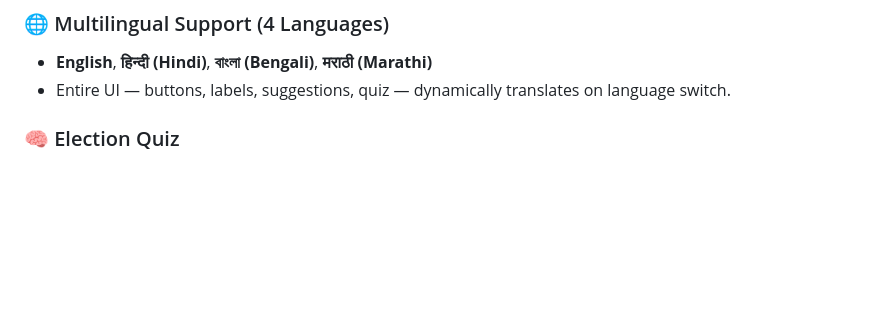
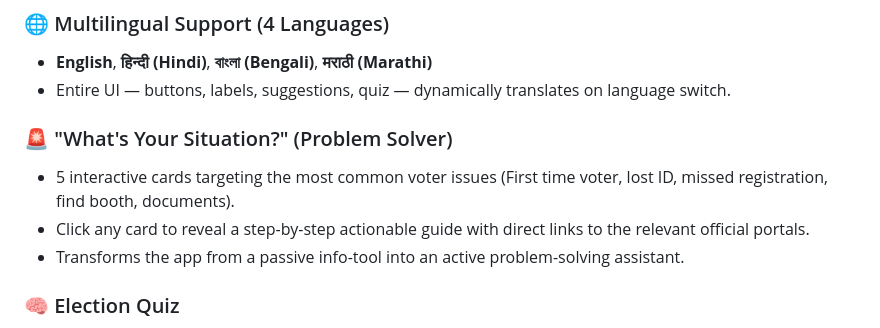
Before and after one commit to harshbharati27/ElectraGuide, a Markdown page: README.md, the part around the change. GitHub-like rendering; blank space fills up the shorter version.

Commit message:
Update README with Fix My Problem feature

```diff
--- a/README.md
+++ b/README.md
@@ -20,6 +20,11 @@ ElectraGuide is an intelligent, multilingual election process assistant designed
 ### 🌐 Multilingual Support (4 Languages)
 - **English**, **हिन्दी (Hindi)**, **বাংলা (Bengali)**, **मराठी (Marathi)**
 - Entire UI — buttons, labels, suggestions, quiz — dynamically translates on language switch.
+
+### 🚨 "What's Your Situation?" (Problem Solver)
+- 5 interactive cards targeting the most common voter issues (First time voter, lost ID, missed registration, find booth, documents).
+- Click any card to reveal a step-by-step actionable guide with direct links to the relevant official portals.
+- Transforms the app from a passive info-tool into an active problem-solving assistant.
 
 ### 🧠 Election Quiz
 - 5 randomized multiple-choice questions per round.
```
